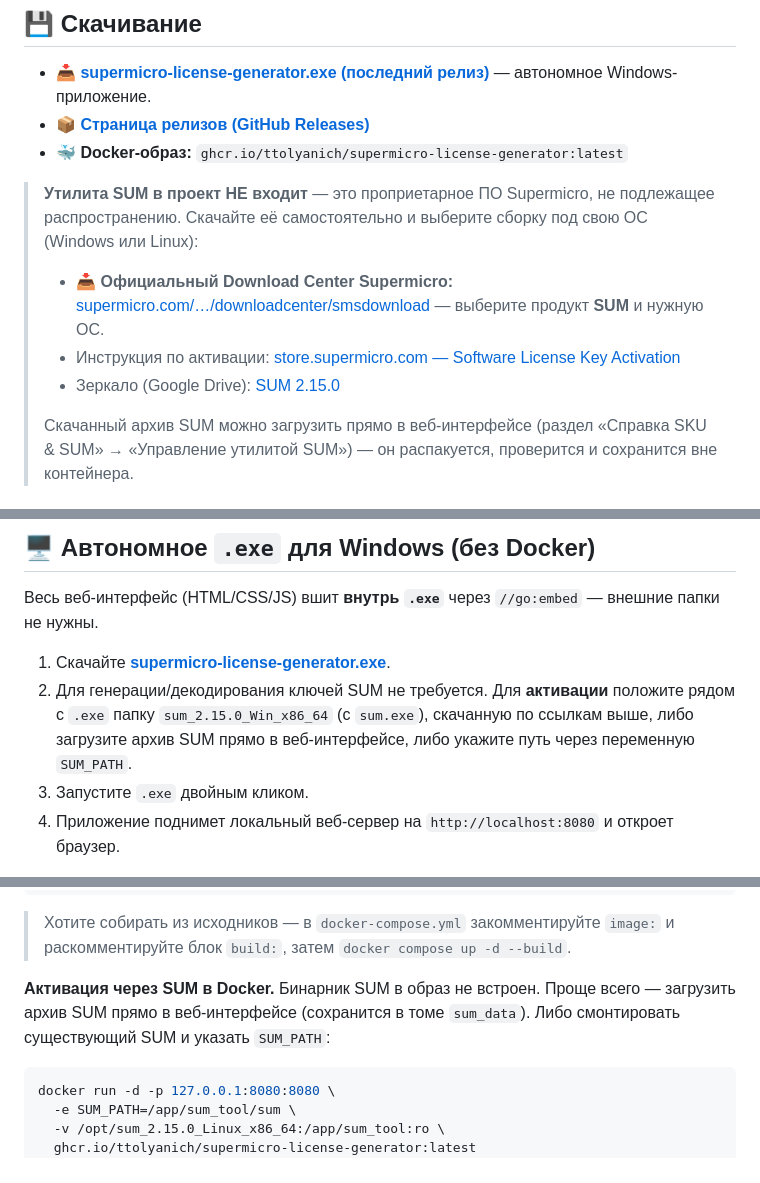
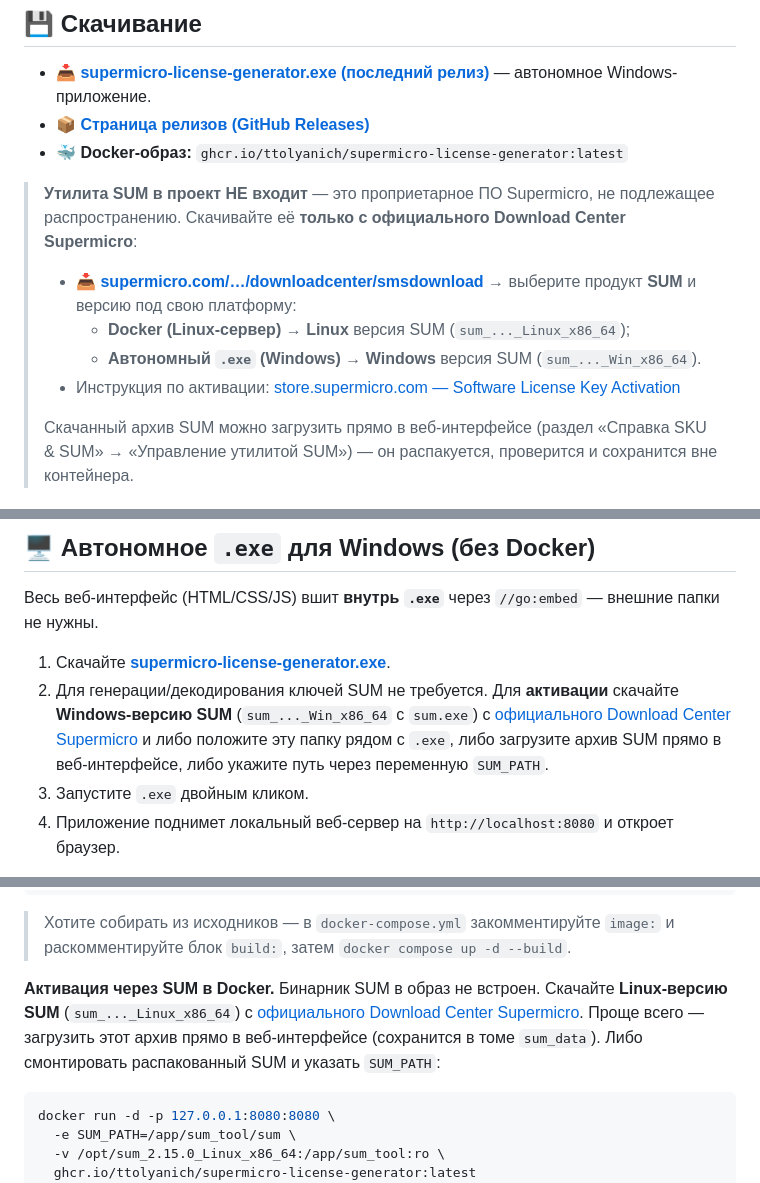
Before and after one commit to Ttolyanich/supermicro-license-generator, a Markdown page: README.md, 3 parts joined by grey strips. GitHub-like rendering.

Commit message:
docs: point all SUM downloads to the official Supermicro Download Center [skip ci]
Every SUM reference now links to
https://www.supermicro.com/en/support/resources/downloadcenter/smsdownload
and states which build to grab: Linux for Docker, Windows for the .exe.
Removes the Google Drive mirror.

Co-Authored-By: Claude Opus 4.8 <noreply@anthropic.com>

````diff
--- a/README.md
+++ b/README.md
@@ -15,10 +15,11 @@
 - 📦 **[Страница релизов (GitHub Releases)](https://github.com/Ttolyanich/supermicro-license-generator/releases)**
 - 🐳 **Docker-образ:** `ghcr.io/ttolyanich/supermicro-license-generator:latest`
 
-> **Утилита SUM в проект НЕ входит** — это проприетарное ПО Supermicro, не подлежащее распространению. Скачайте её самостоятельно и выберите сборку под свою ОС (Windows или Linux):
-> - 📥 **Официальный Download Center Supermicro:** [supermicro.com/…/downloadcenter/smsdownload](https://www.supermicro.com/en/support/resources/downloadcenter/smsdownload) — выберите продукт **SUM** и нужную ОС.
+> **Утилита SUM в проект НЕ входит** — это проприетарное ПО Supermicro, не подлежащее распространению. Скачивайте её **только с официального Download Center Supermicro**:
+> - 📥 **[supermicro.com/…/downloadcenter/smsdownload](https://www.supermicro.com/en/support/resources/downloadcenter/smsdownload)** → выберите продукт **SUM** и версию под свою платформу:
+>   - **Docker (Linux-сервер)** → **Linux** версия SUM (`sum_..._Linux_x86_64`);
+>   - **Автономный `.exe` (Windows)** → **Windows** версия SUM (`sum_..._Win_x86_64`).
 > - Инструкция по активации: [store.supermicro.com — Software License Key Activation](https://store.supermicro.com/software/software-license-key-activation-usage)
-> - Зеркало (Google Drive): [SUM 2.15.0](https://drive.google.com/file/d/1Vx3SUKApd5q-G7-RvHuioPPddTTBwpli/view?usp=sharing)
 >
 > Скачанный архив SUM можно загрузить прямо в веб-интерфейсе (раздел «Справка SKU & SUM» → «Управление утилитой SUM») — он распакуется, проверится и сохранится вне контейнера.
 
@@ -56,7 +57,7 @@
 Весь веб-интерфейс (HTML/CSS/JS) вшит **внутрь `.exe`** через `//go:embed` — внешние папки не нужны.
 
 1. Скачайте **[supermicro-license-generator.exe](https://github.com/Ttolyanich/supermicro-license-generator/releases/latest)**.
-2. Для генерации/декодирования ключей SUM не требуется. Для **активации** положите рядом с `.exe` папку `sum_2.15.0_Win_x86_64` (с `sum.exe`), скачанную по ссылкам выше, либо загрузите архив SUM прямо в веб-интерфейсе, либо укажите путь через переменную `SUM_PATH`.
+2. Для генерации/декодирования ключей SUM не требуется. Для **активации** скачайте **Windows-версию SUM** (`sum_..._Win_x86_64` с `sum.exe`) с [официального Download Center Supermicro](https://www.supermicro.com/en/support/resources/downloadcenter/smsdownload) и либо положите эту папку рядом с `.exe`, либо загрузите архив SUM прямо в веб-интерфейсе, либо укажите путь через переменную `SUM_PATH`.
 3. Запустите `.exe` двойным кликом.
 4. Приложение поднимет локальный веб-сервер на `http://localhost:8080` и откроет браузер.
 
@@ -119,7 +120,7 @@ docker run -d -p 127.0.0.1:8080:8080 --name supermicro-license-generator \
 
 > Хотите собирать из исходников — в `docker-compose.yml` закомментируйте `image:` и раскомментируйте блок `build:`, затем `docker compose up -d --build`.
 
-**Активация через SUM в Docker.** Бинарник SUM в образ не встроен. Проще всего — загрузить архив SUM прямо в веб-интерфейсе (сохранится в томе `sum_data`). Либо смонтировать существующий SUM и указать `SUM_PATH`:
+**Активация через SUM в Docker.** Бинарник SUM в образ не встроен. Скачайте **Linux-версию SUM** (`sum_..._Linux_x86_64`) с [официального Download Center Supermicro](https://www.supermicro.com/en/support/resources/downloadcenter/smsdownload). Проще всего — загрузить этот архив прямо в веб-интерфейсе (сохранится в томе `sum_data`). Либо смонтировать распакованный SUM и указать `SUM_PATH`:
 ```bash
 docker run -d -p 127.0.0.1:8080:8080 \
   -e SUM_PATH=/app/sum_tool/sum \
````
